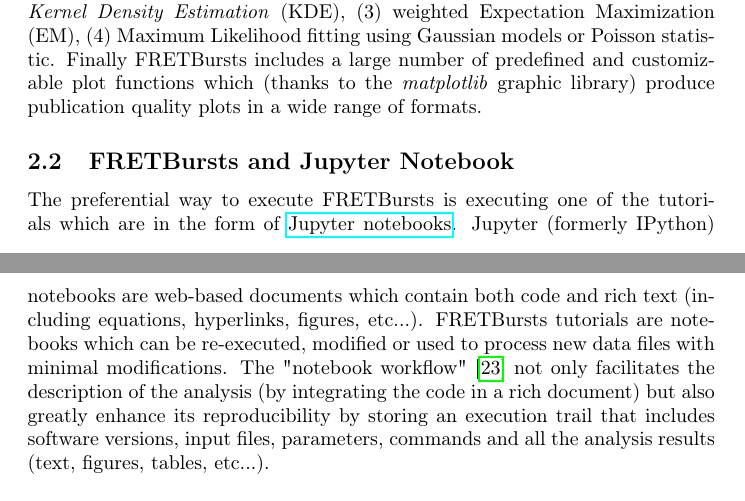
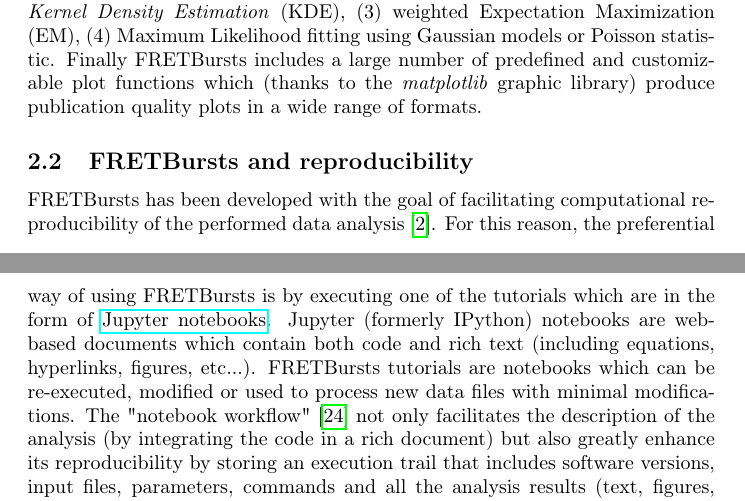
Before and after one commit to tritemio/fretbursts_paper, a LaTeX paper (main.tex, which reads Overview.tex): two parts of pages 4 and 5 of 22, joined at a grey line, cut so that both start at the same text. Compiled offline with pdfLaTeX.

Commit message:
edited Overview.tex

```diff
--- a/Overview.tex
+++ b/Overview.tex
@@ -29,9 +29,10 @@
 graphic library) produce publication quality plots in a wide range of formats.
 
 
-\subsection{FRETBursts and Jupyter Notebook}
-
-The preferential way to execute FRETBursts is executing one of the tutorials
+\subsection{FRETBursts and reproducibility}
+FRETBursts has been developed with the goal of facilitating computational reproducibility
+of the performed data analysis~\cite{Buckheit_1995}. For this reason,
+the preferential way of using FRETBursts is by executing one of the tutorials
 which are in the form of \href{http://ipython.org/notebook.html}{Jupyter notebooks}.
 Jupyter (formerly IPython) notebooks are web-based documents which contain both
 code and rich text (including equations, hyperlinks, figures, etc...).
```
